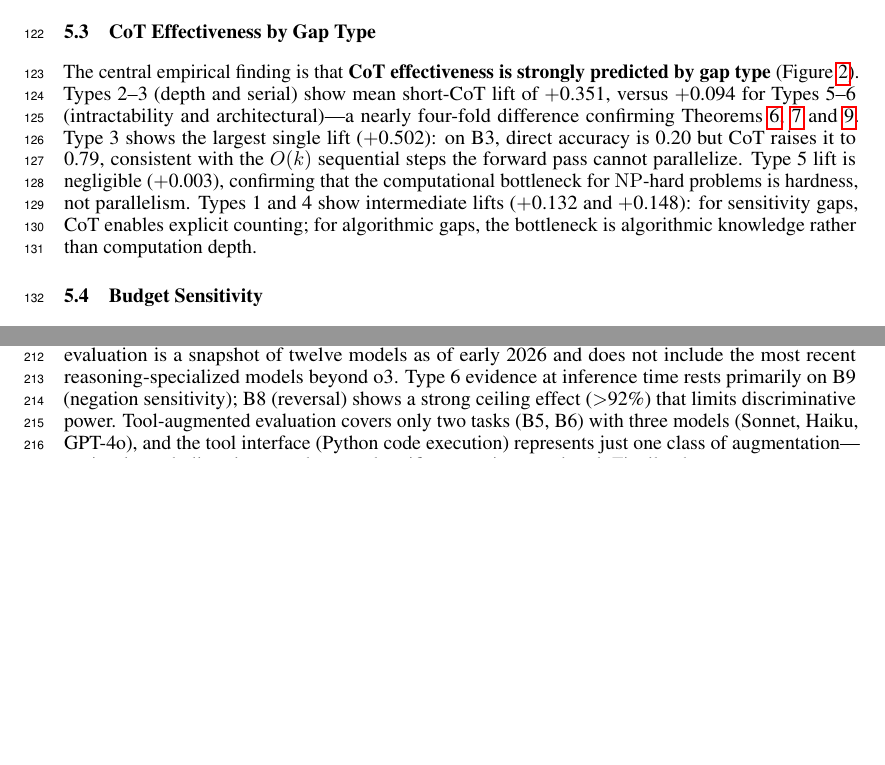
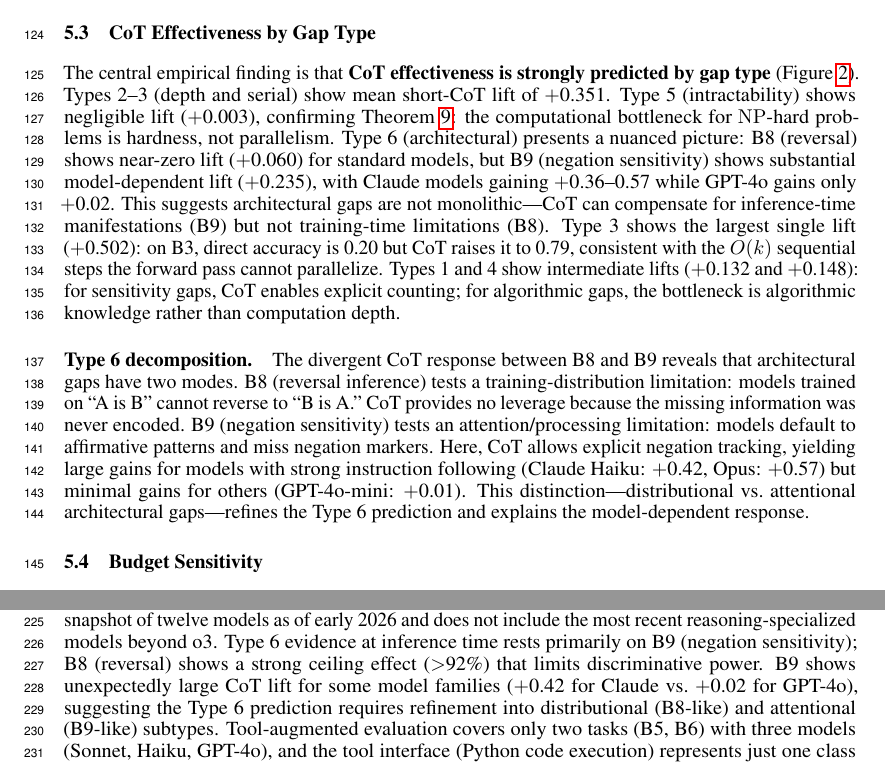
Before and after one commit to serre-ai/research, a LaTeX paper (projects/reasoning-gaps/paper/main.tex, which reads projects/reasoning-gaps/benchmarks/results/analysis/stats.tex): two parts of pages 4 and 7 of 20 before the commit and two parts of pages 4 and 8 of 20 after it, joined at a grey line, cut so that both start at the same text, the shorter picture padded with empty space. Compiled offline with pdfLaTeX.

Commit message:
paper(reasoning-gaps): reframe Type 6 — split architectural gaps into distributional vs attentional subtypes

```diff
--- a/projects/reasoning-gaps/benchmarks/results/analysis/stats.tex
+++ b/projects/reasoning-gaps/benchmarks/results/analysis/stats.tex
@@ -12,6 +12,10 @@
 \newcommand{\statCotLiftTypesFiveSix}{+0.113}
 \newcommand{\statCotLiftTypesFiveSixPct}{11.3}
 \newcommand{\statToolUseLiftTypeFour}{+0.635}
+\newcommand{\statCotLiftTypeFive}{+0.003}
+\newcommand{\statCotLiftTypeSix}{+0.144}
+\newcommand{\statCotLiftBEight}{+0.060}
+\newcommand{\statCotLiftBNine}{+0.235}
 \newcommand{\statBOneDirectMean}{0.610}
 \newcommand{\statBOneShortCotMean}{0.743}
 \newcommand{\statBOneBudgetCotMean}{0.604}
--- a/projects/reasoning-gaps/paper/main.tex
+++ b/projects/reasoning-gaps/paper/main.tex
@@ -289,10 +289,20 @@ Overall accuracy is 0.519 (direct), 0.739 (short CoT), and 0.637 (budget CoT), w
 \label{sec:cot_results}
 
 The central empirical finding is that \textbf{CoT effectiveness is strongly predicted by gap type} (\Cref{fig:cot-heatmap}).
-Types~2--3 (depth and serial) show mean short-CoT lift of $+$0.351, versus $+$0.094 for Types~5--6 (intractability and architectural)---a nearly four-fold difference confirming \Cref{prop:depth,prop:serial,prop:intractable}.
+Types~2--3 (depth and serial) show mean short-CoT lift of $+$0.351.
+Type~5 (intractability) shows negligible lift ($+$0.003), confirming \Cref{prop:intractable}: the computational bottleneck for $\NP$-hard problems is hardness, not parallelism.
+Type~6 (architectural) presents a nuanced picture: B8 (reversal) shows near-zero lift ($+$0.060) for standard models, but B9 (negation sensitivity) shows substantial model-dependent lift ($+$0.235), with Claude models gaining $+$0.36--0.57 while GPT-4o gains only $+$0.02.
+This suggests architectural gaps are not monolithic---CoT can compensate for inference-time manifestations (B9) but not training-time limitations (B8).
 Type~3 shows the largest single lift ($+$0.502): on B3, direct accuracy is 0.20 but CoT raises it to 0.79, consistent with the $O(k)$ sequential steps the forward pass cannot parallelize.
-Type~5 lift is negligible ($+$0.003), confirming that the computational bottleneck for $\NP$-hard problems is hardness, not parallelism.
 Types~1 and~4 show intermediate lifts ($+$0.132 and $+$0.148): for sensitivity gaps, CoT enables explicit counting; for algorithmic gaps, the bottleneck is algorithmic knowledge rather than computation depth.
+
+\paragraph{Type~6 decomposition.}
+The divergent CoT response between B8 and B9 reveals that architectural gaps have two modes.
+B8 (reversal inference) tests a training-distribution limitation: models trained on ``A is B'' cannot reverse to ``B is A.''
+CoT provides no leverage because the missing information was never encoded.
+B9 (negation sensitivity) tests an attention/processing limitation: models default to affirmative patterns and miss negation markers.
+Here, CoT allows explicit negation tracking, yielding large gains for models with strong instruction following (Claude Haiku: $+$0.42, Opus: $+$0.57) but minimal gains for others (GPT-4o-mini: $+$0.01).
+This distinction---distributional vs.\ attentional architectural gaps---refines the Type~6 prediction and explains the model-dependent response.
 
 \begin{figure}[t]
 \centering
@@ -391,6 +401,7 @@ The taxonomy's grounding is conditional on $\TC \neq \NC$ (standard but unproven
 Tasks are synthetic by design, isolating individual gap types rather than realistic combinations; this is a feature for controlled evaluation but limits direct applicability claims.
 Our evaluation is a snapshot of twelve models as of early 2026 and does not include the most recent reasoning-specialized models beyond o3.
 Type~6 evidence at inference time rests primarily on B9 (negation sensitivity); B8 (reversal) shows a strong ceiling effect ($>$92\%) that limits discriminative power.
+B9 shows unexpectedly large CoT lift for some model families ($+$0.42 for Claude vs.\ $+$0.02 for GPT-4o), suggesting the Type~6 prediction requires refinement into distributional (B8-like) and attentional (B9-like) subtypes.
 Tool-augmented evaluation covers only two tasks (B5, B6) with three models (Sonnet, Haiku, GPT-4o), and the tool interface (Python code execution) represents just one class of augmentation---retrieval, symbolic solvers, and external verifiers remain unexplored.
 Finally, the taxonomy assumes a fixed computational model; as architectures evolve beyond standard transformers (e.g., state-space models, mixture-of-experts with adaptive computation), the complexity-theoretic grounding may require revision.
 
```
Also changed, not shown: projects/reasoning-gaps/paper/main.tex (8 more changed lines).
